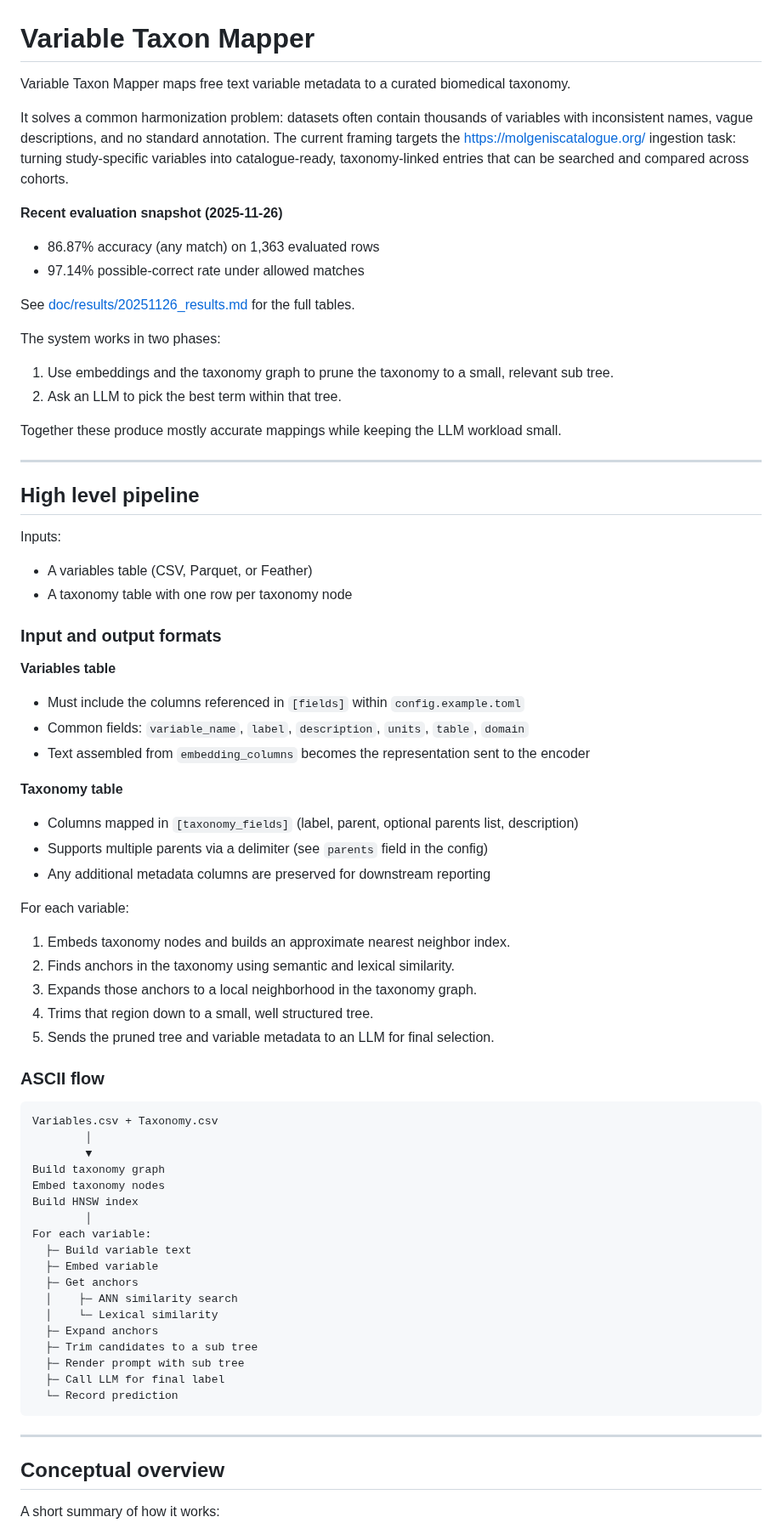
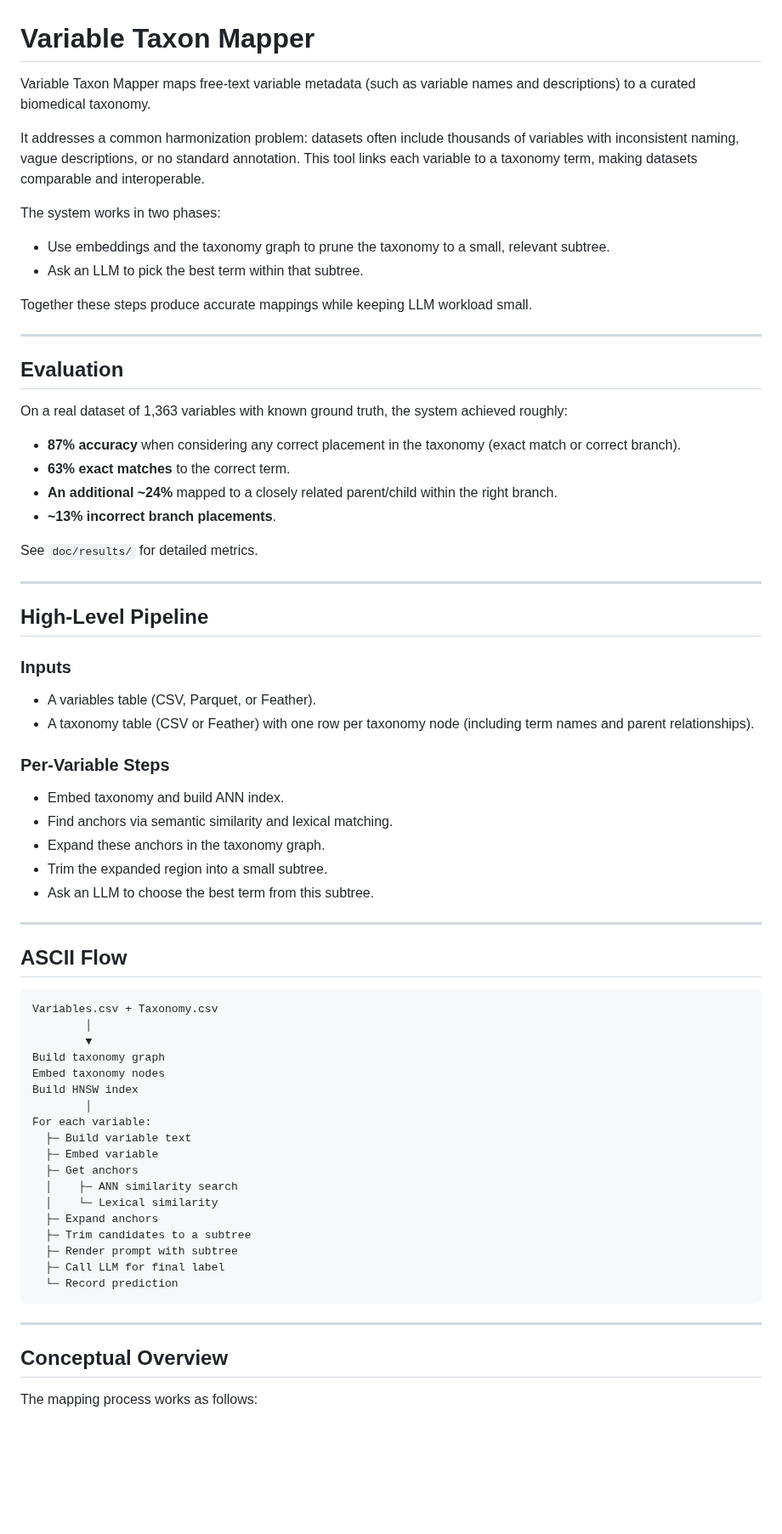
Before and after one commit to joelkuiper/variable-taxon-mapper, a Markdown page: README.md, the part around one of its changes. Shown at 85% size. GitHub-like rendering; blank space fills up the shorter version.

`````diff
--- a/README.md
+++ b/README.md
@@ -1,57 +1,51 @@
 # Variable Taxon Mapper
 
-Variable Taxon Mapper maps free text variable metadata to a curated biomedical taxonomy.
+Variable Taxon Mapper maps free-text variable metadata (such as variable names and descriptions) to a curated biomedical taxonomy.
 
-It solves a common harmonization problem: datasets often contain thousands of variables with inconsistent names, vague descriptions, and no standard annotation. The current framing targets the https://molgeniscatalogue.org/ ingestion task: turning study-specific variables into catalogue-ready, taxonomy-linked entries that can be searched and compared across cohorts.
-
-**Recent evaluation snapshot (2025-11-26)**
-
-* 86.87% accuracy (any match) on 1,363 evaluated rows
-* 97.14% possible-correct rate under allowed matches
-
-See [doc/results/20251126_results.md](doc/results/20251126_results.md) for the full tables.
+It addresses a common harmonization problem: datasets often include thousands of variables with inconsistent naming, vague descriptions, or no standard annotation. This tool links each variable to a taxonomy term, making datasets comparable and interoperable.
 
 The system works in two phases:
 
-1. Use embeddings and the taxonomy graph to prune the taxonomy to a small, relevant sub tree.
-2. Ask an LLM to pick the best term within that tree.
+* Use embeddings and the taxonomy graph to prune the taxonomy to a small, relevant subtree.
+* Ask an LLM to pick the best term within that subtree.
 
-Together these produce mostly accurate mappings while keeping the LLM workload small.
+Together these steps produce accurate mappings while keeping LLM workload small.
 
 ---
 
-## High level pipeline
+## Evaluation
 
-Inputs:
+On a real dataset of 1,363 variables with known ground truth, the system achieved roughly:
 
-- A variables table (CSV, Parquet, or Feather)
-- A taxonomy table with one row per taxonomy node
+* **87% accuracy** when considering any correct placement in the taxonomy (exact match or correct branch).
+* **63% exact matches** to the correct term.
+* **An additional ~24%** mapped to a closely related parent/child within the right branch.
+* **~13% incorrect branch placements**.
 
-### Input and output formats
+See `doc/results/` for detailed metrics.
 
-**Variables table**
+---
 
-* Must include the columns referenced in `[fields]` within `config.example.toml`
-* Common fields: `variable_name`, `label`, `description`, `units`, `table`, `domain`
-* Text assembled from `embedding_columns` becomes the representation sent to the encoder
+## High-Level Pipeline
 
-**Taxonomy table**
+### Inputs
 
-* Columns mapped in `[taxonomy_fields]` (label, parent, optional parents list, description)
-* Supports multiple parents via a delimiter (see `parents` field in the config)
-* Any additional metadata columns are preserved for downstream reporting
+* A variables table (CSV, Parquet, or Feather).
+* A taxonomy table (CSV or Feather) with one row per taxonomy node (including term names and parent relationships).
 
-For each variable:
+### Per-Variable Steps
 
-1. Embeds taxonomy nodes and builds an approximate nearest neighbor index.
-2. Finds anchors in the taxonomy using semantic and lexical similarity.
-3. Expands those anchors to a local neighborhood in the taxonomy graph.
-4. Trims that region down to a small, well structured tree.
-5. Sends the pruned tree and variable metadata to an LLM for final selection.
+* Embed taxonomy and build ANN index.
+* Find anchors via semantic similarity and lexical matching.
+* Expand these anchors in the taxonomy graph.
+* Trim the expanded region into a small subtree.
+* Ask an LLM to choose the best term from this subtree.
 
-### ASCII flow
+---
 
-```text
+## ASCII Flow
+
+```
 Variables.csv + Taxonomy.csv
         │
         ▼
@@ -66,15 +60,15 @@ For each variable:
   │    ├─ ANN similarity search
   │    └─ Lexical similarity
   ├─ Expand anchors
-  ├─ Trim candidates to a sub tree
-  ├─ Render prompt with sub tree
+  ├─ Trim candidates to a subtree
+  ├─ Render prompt with subtree
   ├─ Call LLM for final label
   └─ Record prediction
-````
+```
 
 ---
 
-## Conceptual overview
+## Conceptual Overview
 
-A short summary of how it works:
+The mapping process works as follows:
 
`````
Also changed, not shown: other parts of README.md (+101 -183 lines).
